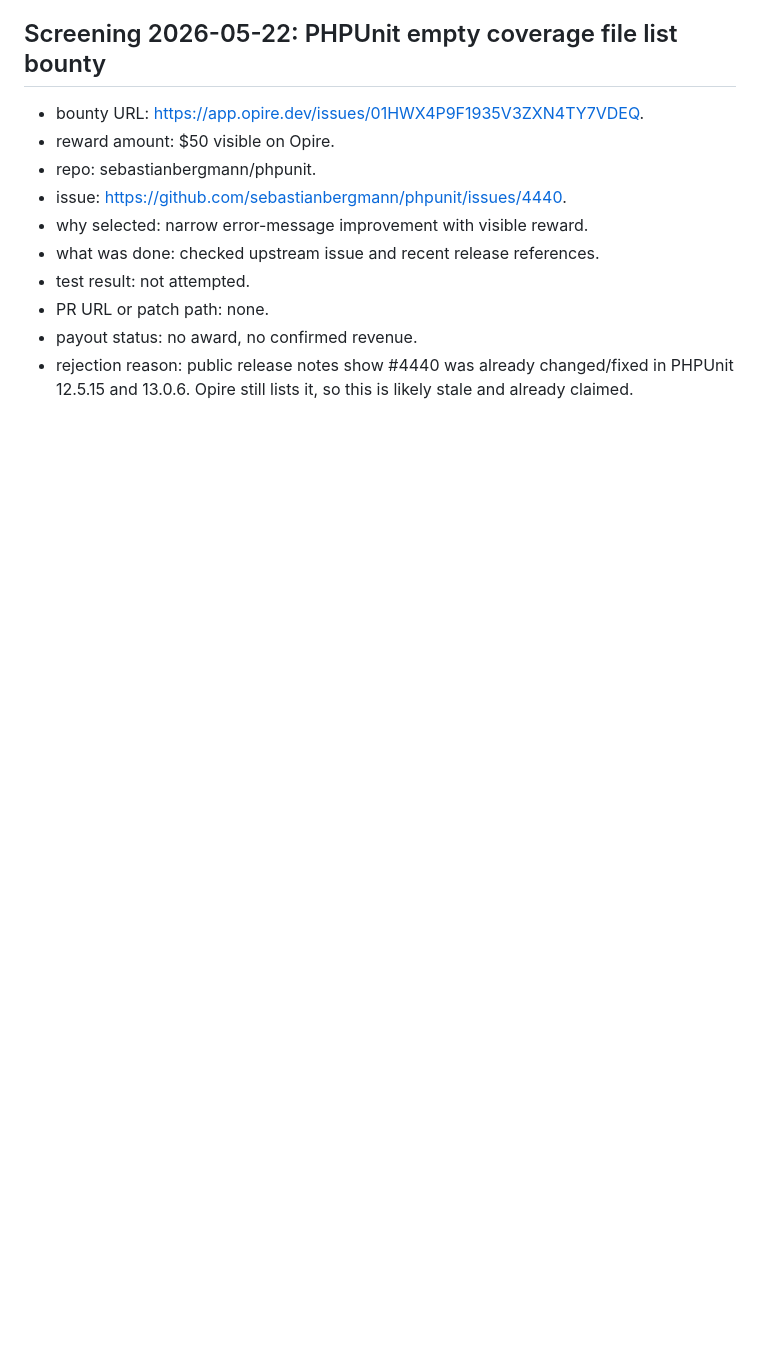
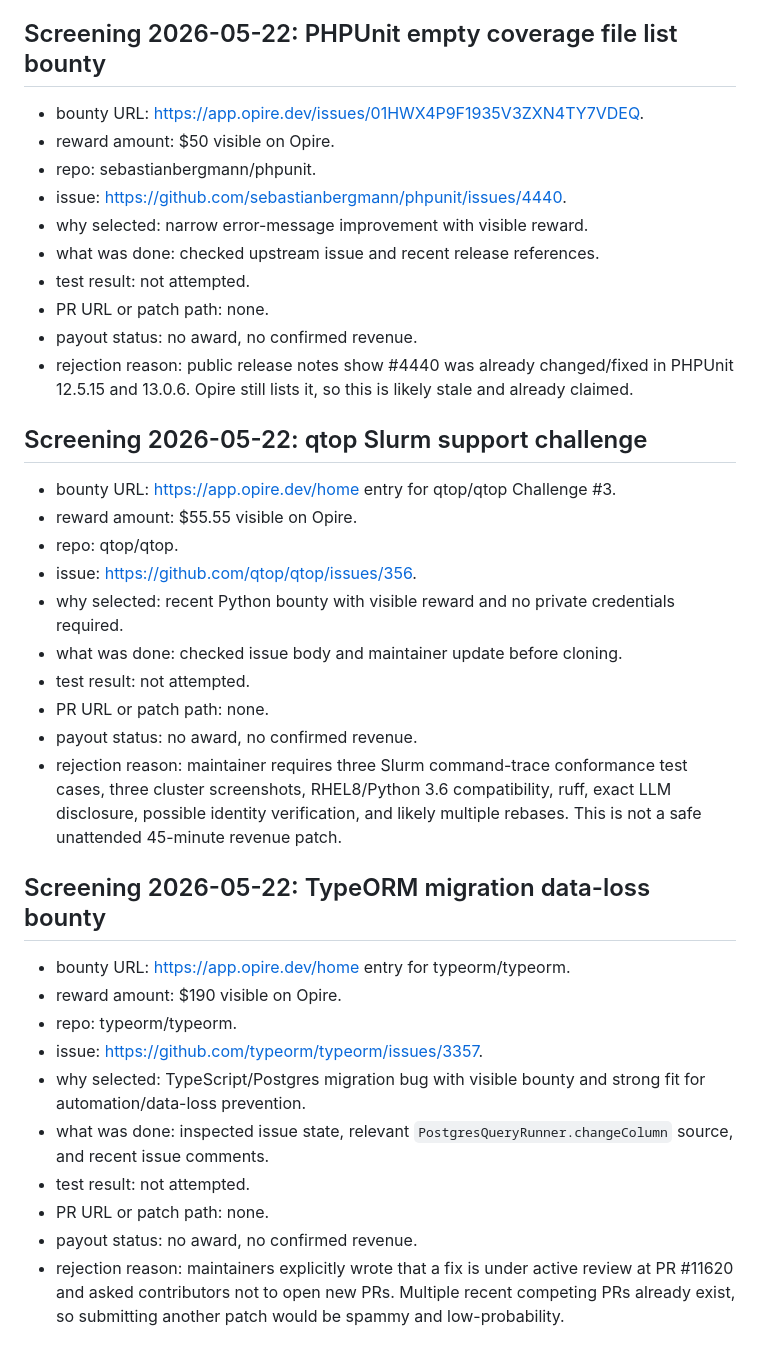
Before and after one commit to butianhua4/ai-agent-debug-kit, a Markdown page: ops/48h/BOUNTY_ATTEMPTS.md, the part around the change. Drawn GitHub-style; blank space fills up the shorter version.

Commit message:
Record rejected Opire bounty screens

```diff
--- a/ops/48h/BOUNTY_ATTEMPTS.md
+++ b/ops/48h/BOUNTY_ATTEMPTS.md
@@ -565,3 +565,29 @@ I also attempted `npm.cmd run test:unit -- search.unit.test.ts` on Windows, but
 - PR URL or patch path: none.
 - payout status: no award, no confirmed revenue.
 - rejection reason: public release notes show #4440 was already changed/fixed in PHPUnit 12.5.15 and 13.0.6. Opire still lists it, so this is likely stale and already claimed.
+
+## Screening 2026-05-22: qtop Slurm support challenge
+
+- bounty URL: https://app.opire.dev/home entry for qtop/qtop Challenge #3.
+- reward amount: $55.55 visible on Opire.
+- repo: qtop/qtop.
+- issue: https://github.com/qtop/qtop/issues/356.
+- why selected: recent Python bounty with visible reward and no private credentials required.
+- what was done: checked issue body and maintainer update before cloning.
+- test result: not attempted.
+- PR URL or patch path: none.
+- payout status: no award, no confirmed revenue.
+- rejection reason: maintainer requires three Slurm command-trace conformance test cases, three cluster screenshots, RHEL8/Python 3.6 compatibility, ruff, exact LLM disclosure, possible identity verification, and likely multiple rebases. This is not a safe unattended 45-minute revenue patch.
+
+## Screening 2026-05-22: TypeORM migration data-loss bounty
+
+- bounty URL: https://app.opire.dev/home entry for typeorm/typeorm.
+- reward amount: $190 visible on Opire.
+- repo: typeorm/typeorm.
+- issue: https://github.com/typeorm/typeorm/issues/3357.
+- why selected: TypeScript/Postgres migration bug with visible bounty and strong fit for automation/data-loss prevention.
+- what was done: inspected issue state, relevant `PostgresQueryRunner.changeColumn` source, and recent issue comments.
+- test result: not attempted.
+- PR URL or patch path: none.
+- payout status: no award, no confirmed revenue.
+- rejection reason: maintainers explicitly wrote that a fix is under active review at PR #11620 and asked contributors not to open new PRs. Multiple recent competing PRs already exist, so submitting another patch would be spammy and low-probability.
```
